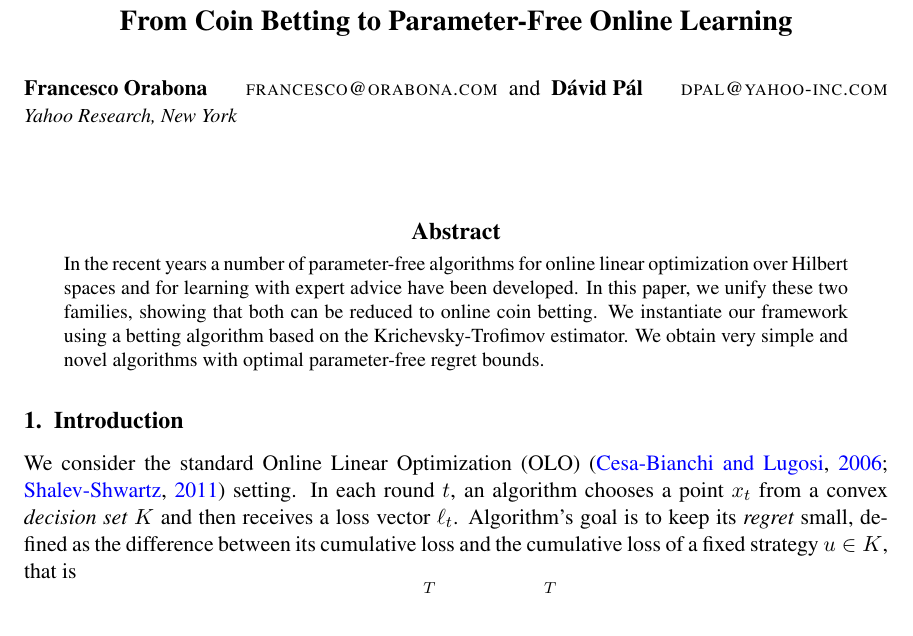
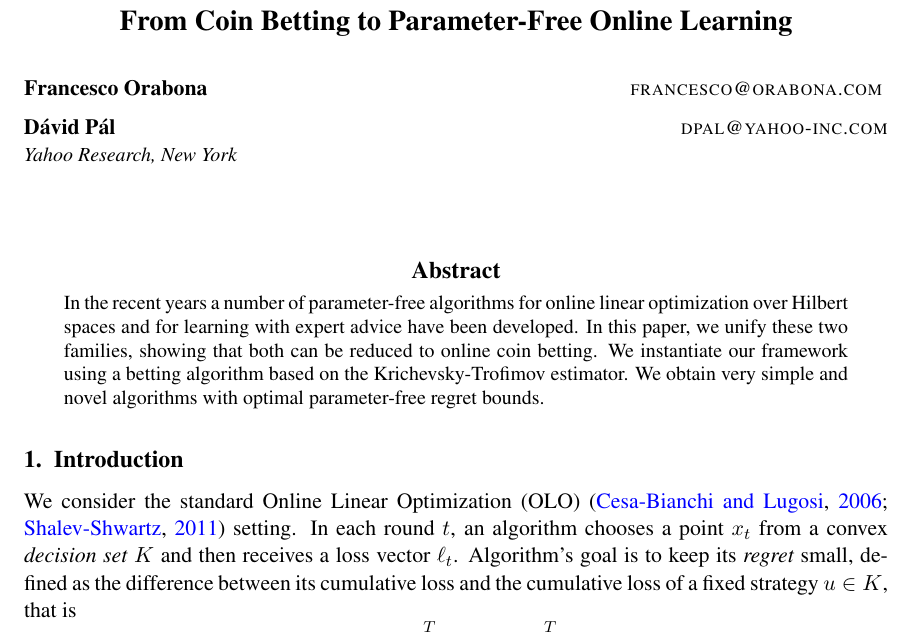
Before and after one commit to DavidPal/coin-betting-and-online-learning, a LaTeX paper (AUTOML-2016-submission/main.tex): part of page 1 of 20, cut so that both start at the same text. Compiled offline with pdfLaTeX.

Commit message:
Fix author names

```diff
--- a/AUTOML-2016-submission/main.tex
+++ b/AUTOML-2016-submission/main.tex
@@ -46,8 +46,12 @@
 \jmlryear{2016}
 \jmlrworkshop{ICML 2016 AutoML Workshop}
 
-\author{\Name{Francesco Orabona} \Email{francesco@orabona.com}\and
-\Name{D\'avid P\'al} \Email{dpal@yahoo-inc.com}\\
+\author{%
+\Name{Francesco Orabona}
+\Email{francesco@orabona.com}
+\AND
+\Name{D\'avid P\'al}
+\Email{dpal@yahoo-inc.com}\\
 \addr Yahoo Research, New York}
 
 
```
